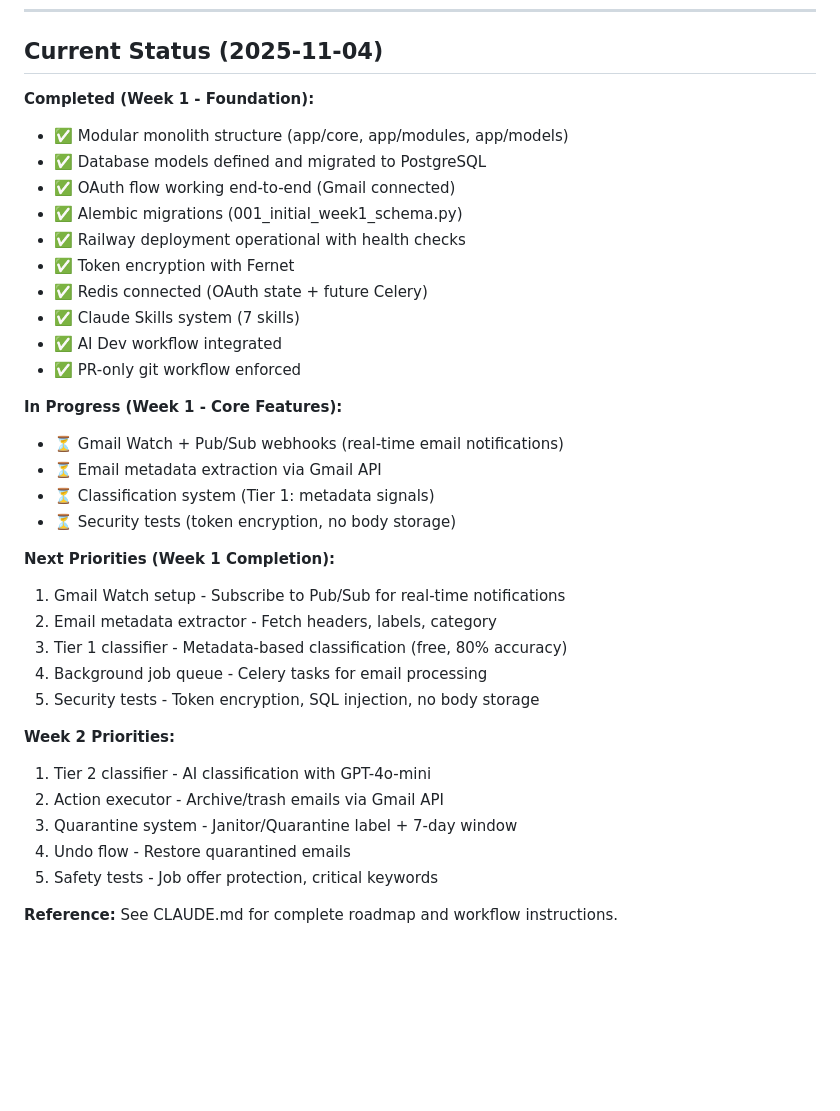
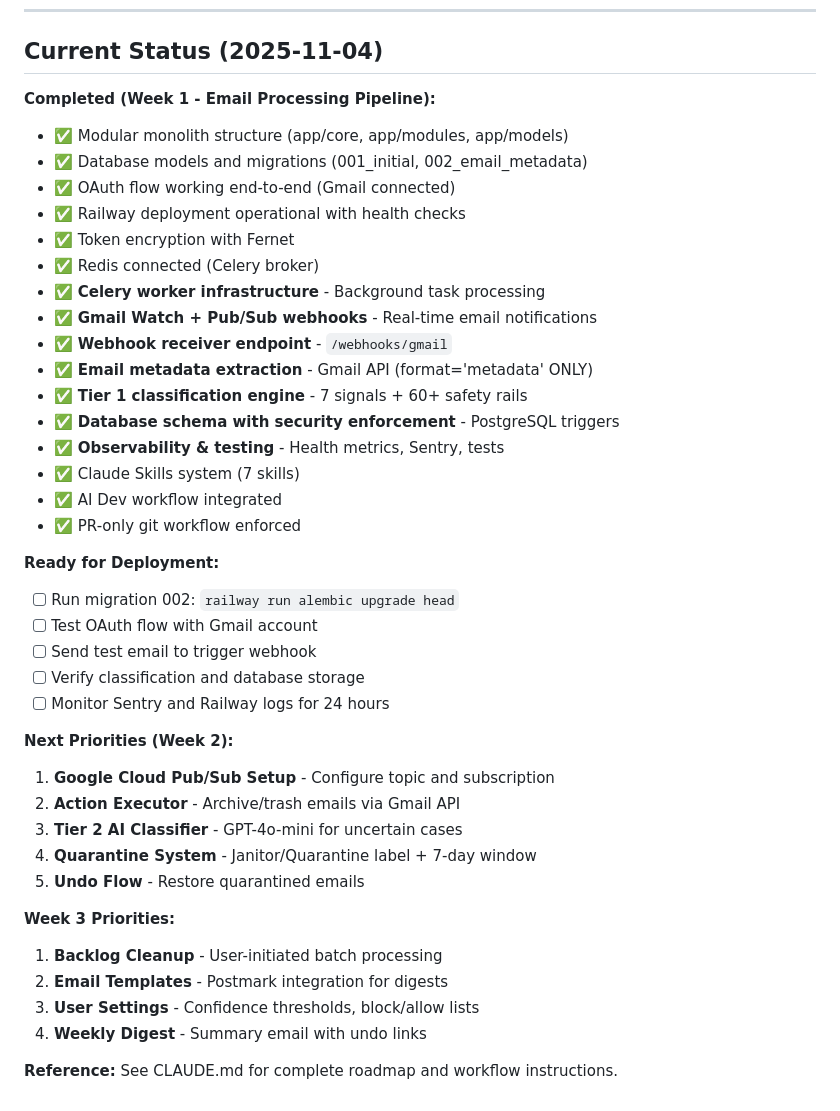
Before and after one commit to sebastian-ames3/inbox-janitor, a Markdown page: CHANGELOG.md, the part around one of its changes. GitHub-like rendering; blank space fills up the shorter version.

```diff
--- a/CHANGELOG.md
+++ b/CHANGELOG.md
@@ -379,36 +483,42 @@ All notable decisions and changes to the Inbox Janitor project.
 
 ## Current Status (2025-11-04)
 
-**Completed (Week 1 - Foundation):**
+**Completed (Week 1 - Email Processing Pipeline):**
 - ✅ Modular monolith structure (app/core, app/modules, app/models)
-- ✅ Database models defined and migrated to PostgreSQL
+- ✅ Database models and migrations (001_initial, 002_email_metadata)
 - ✅ OAuth flow working end-to-end (Gmail connected)
-- ✅ Alembic migrations (001_initial_week1_schema.py)
 - ✅ Railway deployment operational with health checks
 - ✅ Token encryption with Fernet
-- ✅ Redis connected (OAuth state + future Celery)
+- ✅ Redis connected (Celery broker)
+- ✅ **Celery worker infrastructure** - Background task processing
+- ✅ **Gmail Watch + Pub/Sub webhooks** - Real-time email notifications
+- ✅ **Webhook receiver endpoint** - `/webhooks/gmail`
+- ✅ **Email metadata extraction** - Gmail API (format='metadata' ONLY)
+- ✅ **Tier 1 classification engine** - 7 signals + 60+ safety rails
+- ✅ **Database schema with security enforcement** - PostgreSQL triggers
+- ✅ **Observability & testing** - Health metrics, Sentry, tests
 - ✅ Claude Skills system (7 skills)
 - ✅ AI Dev workflow integrated
 - ✅ PR-only git workflow enforced
 
-**In Progress (Week 1 - Core Features):**
-- ⏳ Gmail Watch + Pub/Sub webhooks (real-time email notifications)
-- ⏳ Email metadata extraction via Gmail API
-- ⏳ Classification system (Tier 1: metadata signals)
-- ⏳ Security tests (token encryption, no body storage)
+**Ready for Deployment:**
+- [ ] Run migration 002: `railway run alembic upgrade head`
+- [ ] Test OAuth flow with Gmail account
+- [ ] Send test email to trigger webhook
+- [ ] Verify classification and database storage
+- [ ] Monitor Sentry and Railway logs for 24 hours
 
-**Next Priorities (Week 1 Completion):**
-1. Gmail Watch setup - Subscribe to Pub/Sub for real-time notifications
-2. Email metadata extractor - Fetch headers, labels, category
-3. Tier 1 classifier - Metadata-based classification (free, 80% accuracy)
-4. Background job queue - Celery tasks for email processing
-5. Security tests - Token encryption, SQL injection, no body storage
+**Next Priorities (Week 2):**
+1. **Google Cloud Pub/Sub Setup** - Configure topic and subscription
+2. **Action Executor** - Archive/trash emails via Gmail API
+3. **Tier 2 AI Classifier** - GPT-4o-mini for uncertain cases
+4. **Quarantine System** - Janitor/Quarantine label + 7-day window
+5. **Undo Flow** - Restore quarantined emails
 
-**Week 2 Priorities:**
-1. Tier 2 classifier - AI classification with GPT-4o-mini
-2. Action executor - Archive/trash emails via Gmail API
-3. Quarantine system - Janitor/Quarantine label + 7-day window
-4. Undo flow - Restore quarantined emails
-5. Safety tests - Job offer protection, critical keywords
+**Week 3 Priorities:**
+1. **Backlog Cleanup** - User-initiated batch processing
+2. **Email Templates** - Postmark integration for digests
+3. **User Settings** - Confidence thresholds, block/allow lists
+4. **Weekly Digest** - Summary email with undo links
 
 **Reference:** See CLAUDE.md for complete roadmap and workflow instructions.
```
Also changed, not shown: other parts of CHANGELOG.md (+104 -0 lines).
